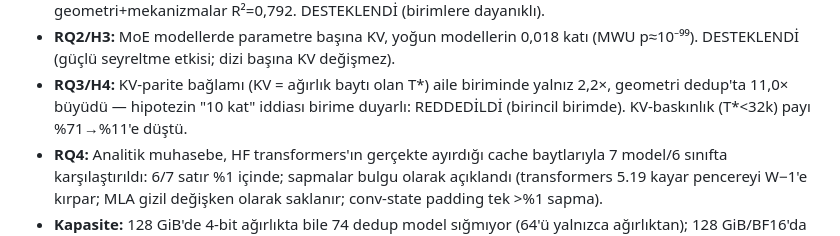
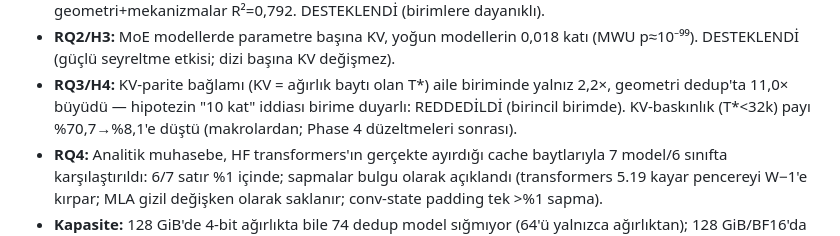
Before and after one commit to ozkangrk/kv-census, a Markdown page: SUMMARY_TR.md, the part around the change. Rendered like a GitHub page.

Commit message:
SUMMARY_TR: update stale KV-dominant share to post-review macro values (70.7% -> 8.1%)
Co-Authored-By: Claude Opus 5.5 <noreply@anthropic.com>

```diff
--- a/SUMMARY_TR.md
+++ b/SUMMARY_TR.md
@@ -20,7 +20,7 @@ kaydedildi.
   p≈10⁻⁹⁹). DESTEKLENDİ (güçlü seyreltme etkisi; dizi başına KV değişmez).
 - **RQ3/H4:** KV-parite bağlamı (KV = ağırlık baytı olan T*) aile biriminde yalnız 2,2×,
   geometri dedup'ta 11,0× büyüdü — hipotezin "10 kat" iddiası birime duyarlı: REDDEDİLDİ
-  (birincil birimde). KV-baskınlık (T*<32k) payı %71→%11'e düştü.
+  (birincil birimde). KV-baskınlık (T*<32k) payı %70,7→%8,1'e düştü (makrolardan; Phase 4 düzeltmeleri sonrası).
 - **RQ4:** Analitik muhasebe, HF transformers'ın gerçekte ayırdığı cache baytlarıyla 7
   model/6 sınıfta karşılaştırıldı: 6/7 satır %1 içinde; sapmalar bulgu olarak açıklandı
   (transformers 5.19 kayar pencereyi W−1'e kırpar; MLA gizil değişken olarak saklanır;
```
